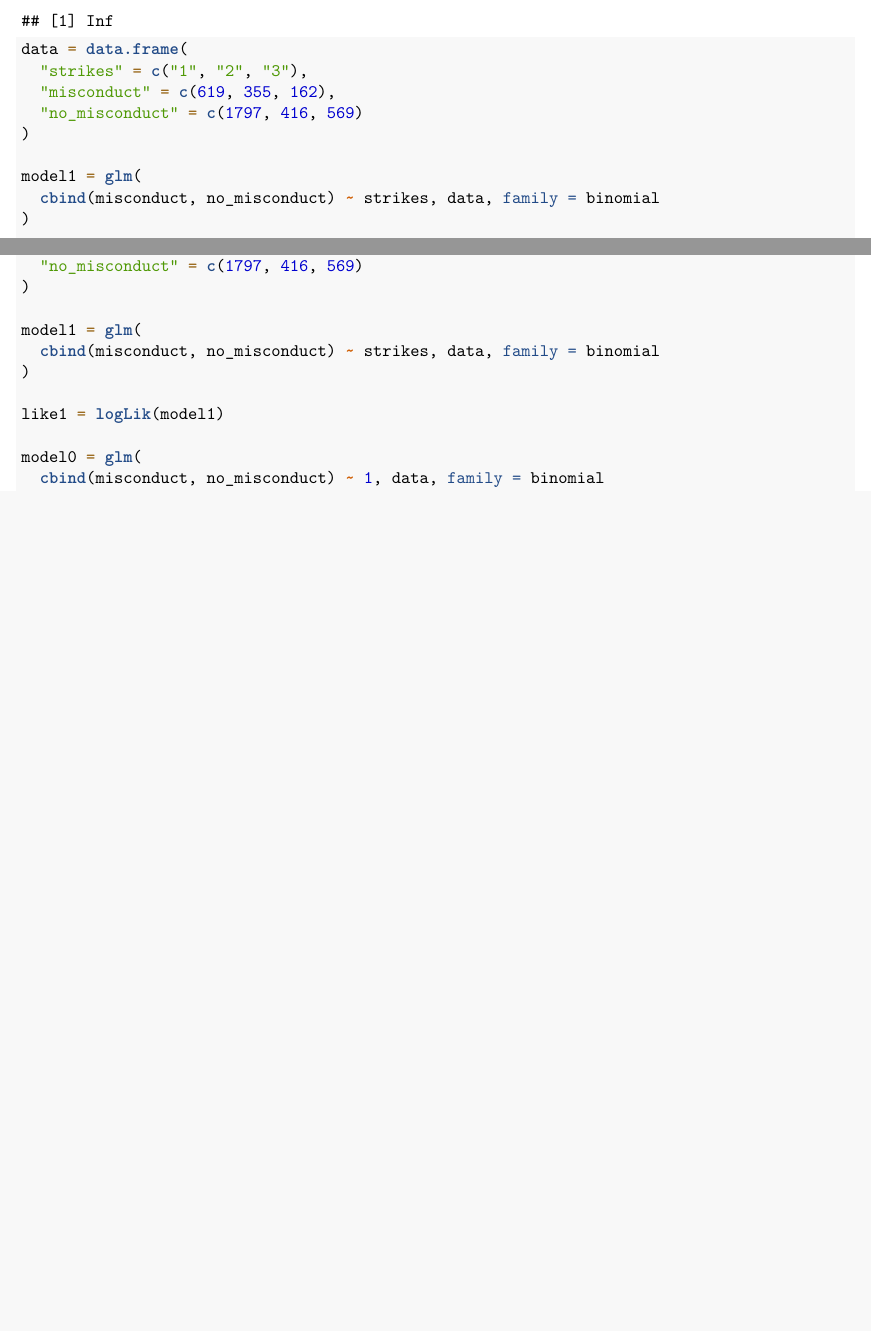
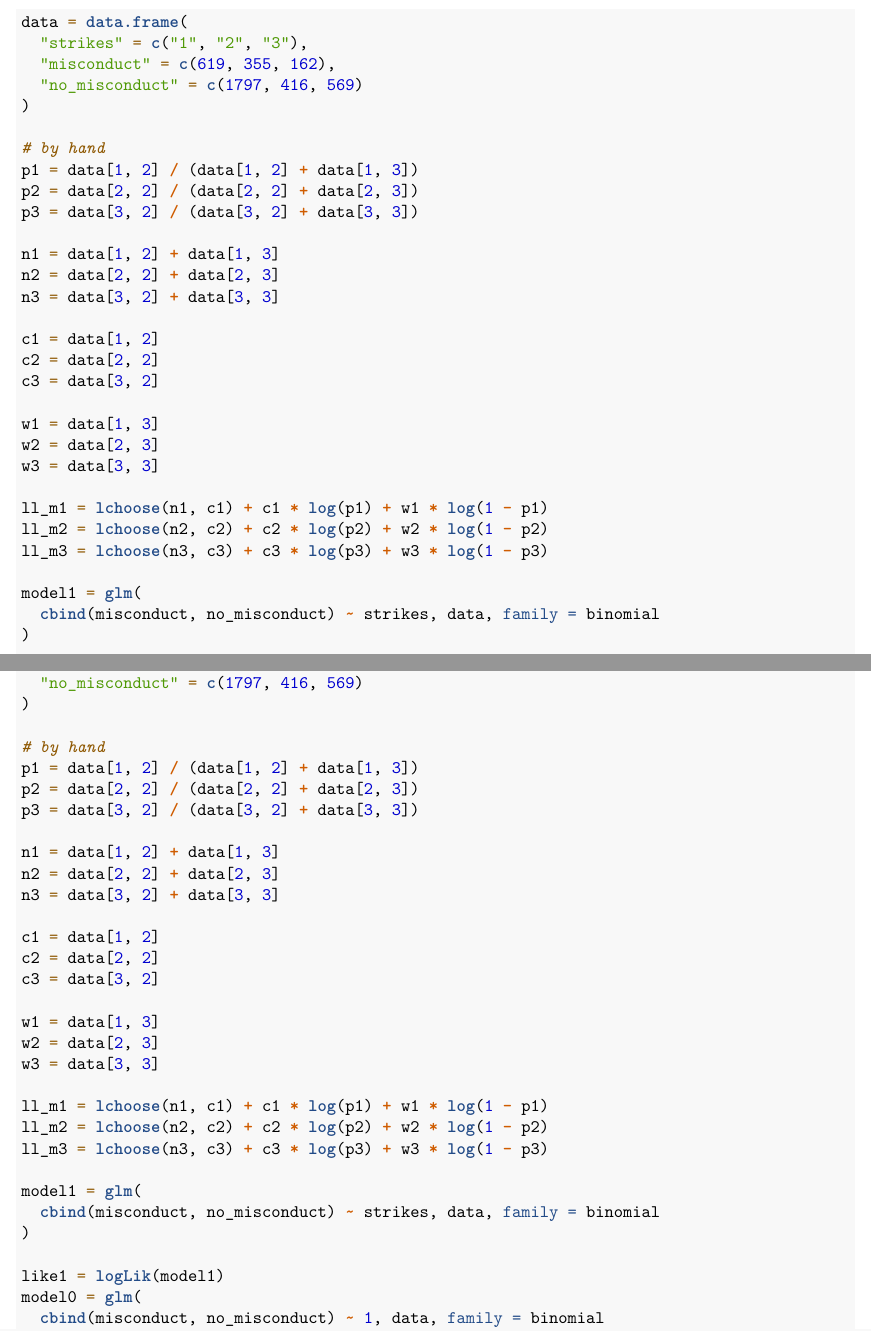
Before and after one commit to jofro9/methods2, an R Markdown document (hw2/question1.Rmd): two parts of pages 2 and 4 of 4 before the commit and two parts of pages 2 and 4 of 5 after it, joined at a grey line, cut at the place of the change, the shorter picture padded with empty space. Rendered offline with R 4.5, knitr and Pandoc, then LaTeX, with nearby package versions.

Commit message:
fix question 1

````diff
--- a/hw2/question1.Rmd
+++ b/hw2/question1.Rmd
@@ -32,12 +30,32 @@ data = data.frame(
   "no_misconduct" = c(1797, 416, 569)
 )
 
+# by hand
+p1 = data[1, 2] / (data[1, 2] + data[1, 3])
+p2 = data[2, 2] / (data[2, 2] + data[2, 3])
+p3 = data[3, 2] / (data[3, 2] + data[3, 3])
+
+n1 = data[1, 2] + data[1, 3]
+n2 = data[2, 2] + data[2, 3]
+n3 = data[3, 2] + data[3, 3]
+
+c1 = data[1, 2]
+c2 = data[2, 2]
+c3 = data[3, 2]
+
+w1 = data[1, 3]
+w2 = data[2, 3]
+w3 = data[3, 3]
+
+ll_m1 = lchoose(n1, c1) + c1 * log(p1) + w1 * log(1 - p1)
+ll_m2 = lchoose(n2, c2) + c2 * log(p2) + w2 * log(1 - p2)
+ll_m3 = lchoose(n3, c3) + c3 * log(p3) + w3 * log(1 - p3)
+
 model1 = glm(
   cbind(misconduct, no_misconduct) ~ strikes, data, family = binomial
 )
 
 like1 = logLik(model1)
-
 ```
 Using the `logLik()` function in R, we get the value of `r like1` for the likelihood of model 1.
 
````
Also changed, not shown: hw2/question1.Rmd (12 more changed lines).
